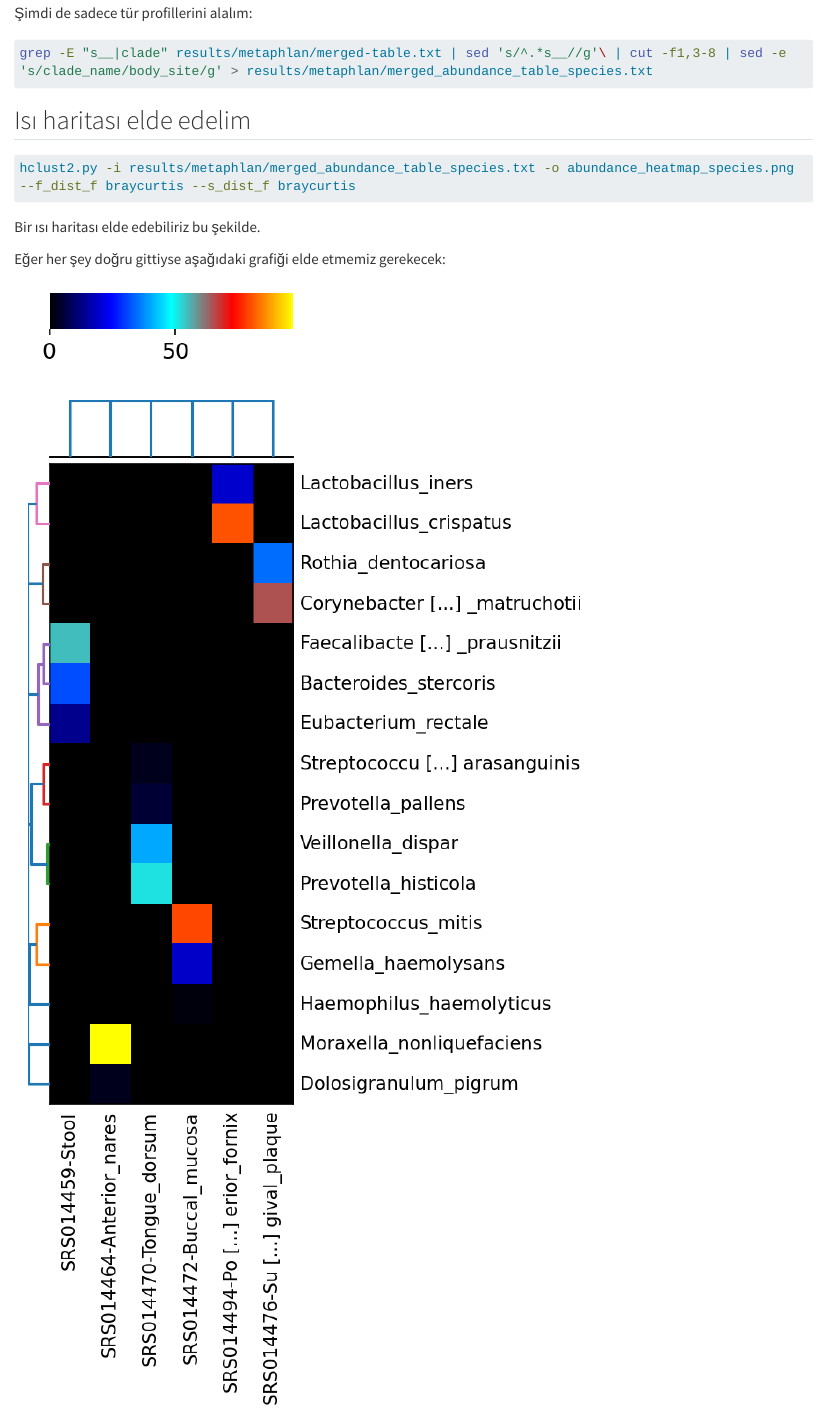
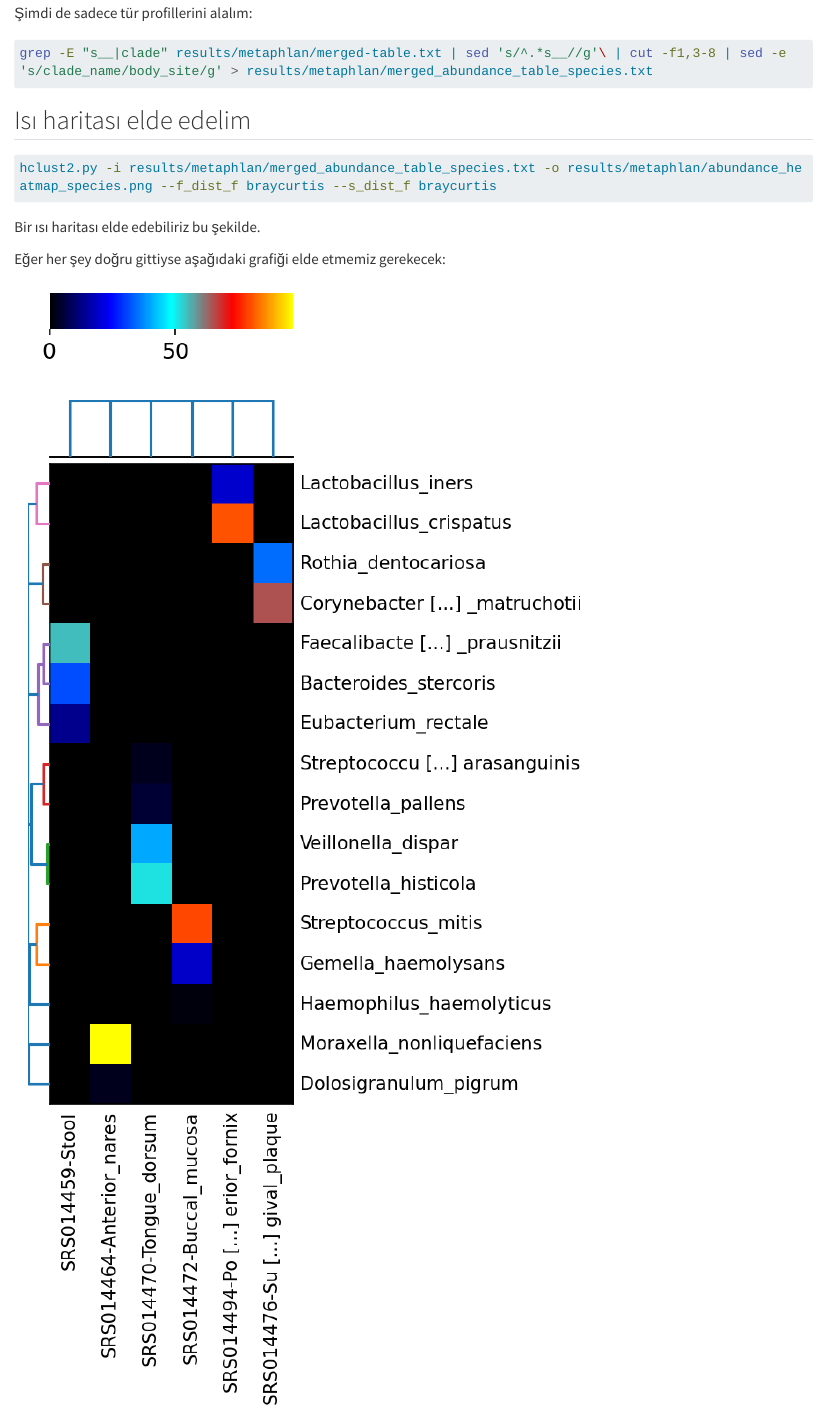
Before and after one commit to genombilim/2024, a Quarto document (Dersler/lectures_emrah/practice/practical-1.qmd): the page in a window 1100 px wide, from 2400 px down. Rendered offline with R 4.5, knitr and Pandoc in place of Quarto, with nearby package versions; long lines of code are wrapped.

Commit message:
practical-1

````diff
--- a/Dersler/lectures_emrah/practice/practical-1.qmd
+++ b/Dersler/lectures_emrah/practice/practical-1.qmd
@@ -145,7 +145,7 @@ grep -E "s__|clade" results/metaphlan/merged-table.txt | sed 's/^.*s__//g'\ | cu
 ## Isı haritası elde edelim
 
 ```bash
-hclust2.py -i results/metaphlan/merged_abundance_table_species.txt -o abundance_heatmap_species.png --f_dist_f braycurtis --s_dist_f braycurtis
+hclust2.py -i results/metaphlan/merged_abundance_table_species.txt -o results/metaphlan/abundance_heatmap_species.png --f_dist_f braycurtis --s_dist_f braycurtis
 ```
 
 Bir ısı haritası elde edebiliriz bu şekilde.
````
